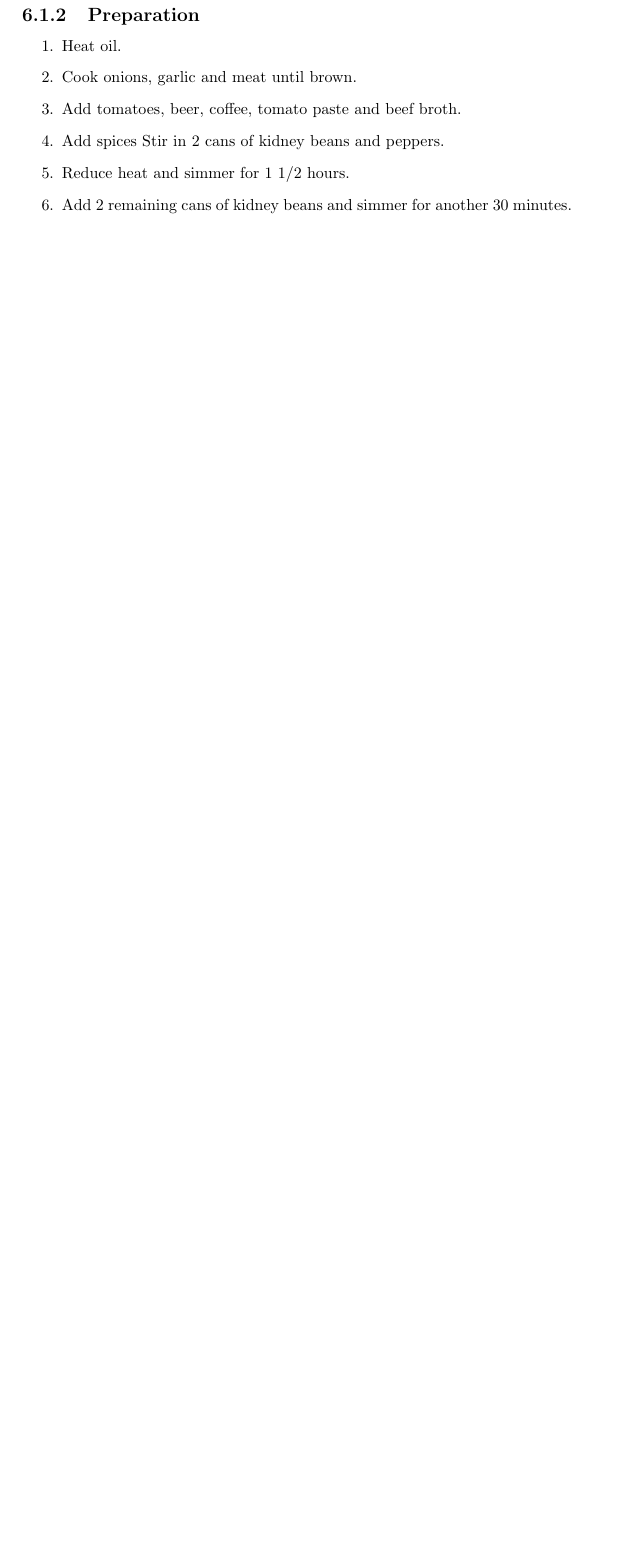
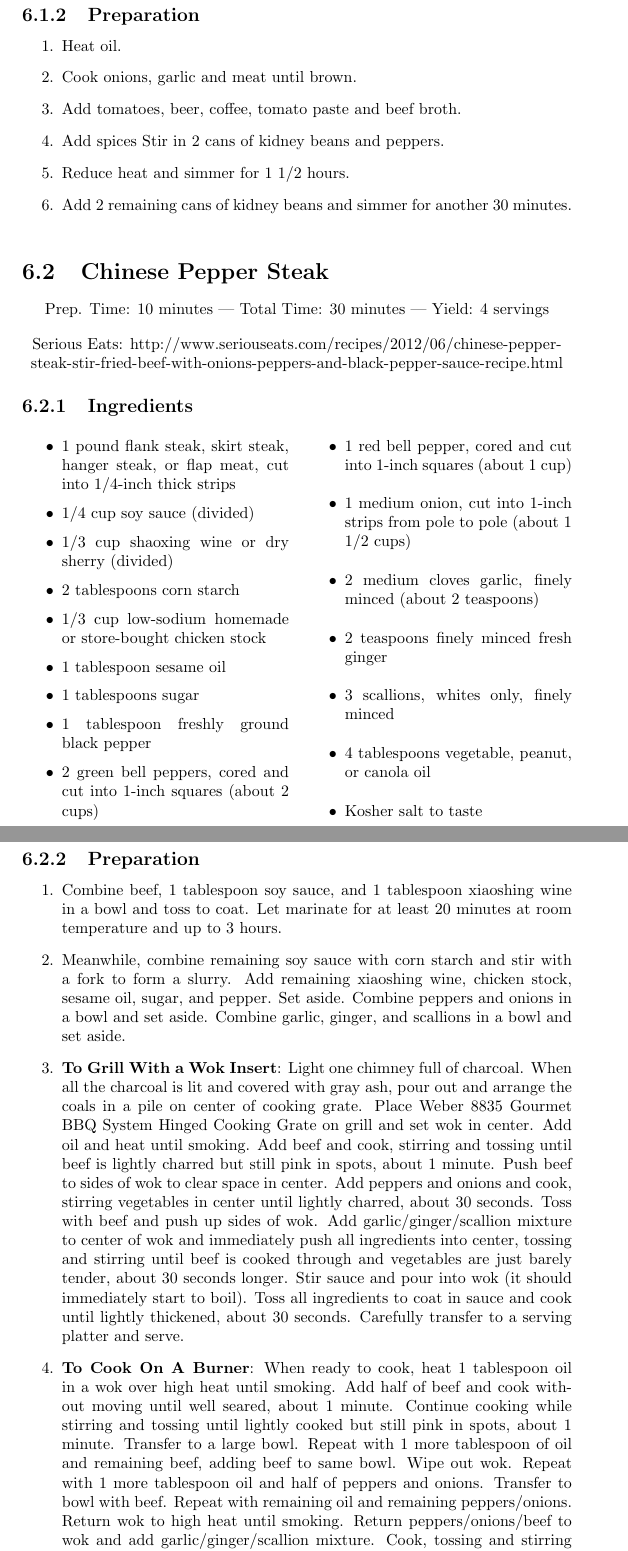
Before and after one commit to InCtrl/recipe-book, a LaTeX document (recipe-book.tex, which reads meat/chinese-pepper-steak.tex): part of page 17 of 62 before the commit and two parts of pages 17 and 18 of 64 after it, the two joined at a grey line, cut so that both start at the same text, the shorter picture padded with empty space. Compiled offline with pdfLaTeX.

Commit message:
added pepper steak stir fry

```diff
--- /dev/null
+++ b/meat/chinese-pepper-steak.tex
@@ -0,0 +1,42 @@
+\section{Chinese Pepper Steak}\index{stir fry!pepper steak}
+
+\begin{center}
+Prep. Time: 10 minutes |
+Total Time: 30 minutes |
+Yield: 4 servings
+
+\vspace{1em}
+
+Serious Eats: http://www.seriouseats.com/recipes/2012/06/chinese-pepper-steak-stir-fried-beef-with-onions-peppers-and-black-pepper-sauce-recipe.html
+
+\end{center}
+
+\subsection{Ingredients}
+\begin{multicols}{2}
+\begin{itemize}
+    \item 1 pound flank steak, skirt steak, hanger steak, or flap meat, cut into 1/4-inch thick strips
+    \item 1/4 cup soy sauce (divided)
+    \item 1/3 cup shaoxing wine or dry sherry (divided)
+    \item 2 tablespoons corn starch
+    \item 1/3 cup low-sodium homemade or store-bought chicken stock
+    \item 1 tablespoon sesame oil
+    \item 1 tablespoons sugar
+    \item 1 tablespoon freshly ground black pepper
+    \item 2 green bell peppers, cored and cut into 1-inch squares (about 2 cups)
+    \item 1 red bell pepper, cored and cut into 1-inch squares (about 1 cup)
+    \item 1 medium onion, cut into 1-inch strips from pole to pole (about 1 1/2 cups)
+    \item 2 medium cloves garlic, finely minced (about 2 teaspoons)
+    \item 2 teaspoons finely minced fresh ginger
+    \item 3 scallions, whites only, finely minced
+    \item 4 tablespoons vegetable, peanut, or canola oil
+    \item Kosher salt to taste
+\end{itemize}
+\end{multicols}
+
+\subsection{Preparation}
+\begin{enumerate}
+    \item Combine beef, 1 tablespoon soy sauce, and 1 tablespoon xiaoshing wine in a bowl and toss to coat. Let marinate for at least 20 minutes at room temperature and up to 3 hours.
+    \item Meanwhile, combine remaining soy sauce with corn starch and stir with a fork to form a slurry. Add remaining xiaoshing wine, chicken stock, sesame oil, sugar, and pepper. Set aside. Combine peppers and onions in a bowl and set aside. Combine garlic, ginger, and scallions in a bowl and set aside.
+    \item \textbf{To Grill With a Wok Insert}: Light one chimney full of charcoal. When all the charcoal is lit and covered with gray ash, pour out and arrange the coals in a pile on center of cooking grate. Place Weber 8835 Gourmet BBQ System Hinged Cooking Grate on grill and set wok in center. Add oil and heat until smoking. Add beef and cook, stirring and tossing until beef is lightly charred but still pink in spots, about 1 minute. Push beef to sides of wok to clear space in center. Add peppers and onions and cook, stirring vegetables in center until lightly charred, about 30 seconds. Toss with beef and push up sides of wok. Add garlic/ginger/scallion mixture to center of wok and immediately push all ingredients into center, tossing and stirring until beef is cooked through and vegetables are just barely tender, about 30 seconds longer. Stir sauce and pour into wok (it should immediately start to boil). Toss all ingredients to coat in sauce and cook until lightly thickened, about 30 seconds. Carefully transfer to a serving platter and serve.
+    \item \textbf{To Cook On A Burner}: When ready to cook, heat 1 tablespoon oil in a wok over high heat until smoking. Add half of beef and cook without moving until well seared, about 1 minute. Continue cooking while stirring and tossing until lightly cooked but still pink in spots, about 1 minute. Transfer to a large bowl. Repeat with 1 more tablespoon of oil and remaining beef, adding beef to same bowl. Wipe out wok. Repeat with 1 more tablespoon oil and half of peppers and onions. Transfer to bowl with beef. Repeat with remaining oil and remaining peppers/onions. Return wok to high heat until smoking. Return peppers/onions/beef to wok and add garlic/ginger/scallion mixture. Cook, tossing and stirring until fragrant, about 30 seconds. Add sauce and cook, tossing and stirring constantly until lightly thickened, about 45 seconds longer. Carefully transfer to a serving platter and serve
+\end{enumerate}
```
Also changed, not shown: recipe-book.tex (+1 -0 lines), meat/chinese-pepper-steak.tex (4 more changed lines).
